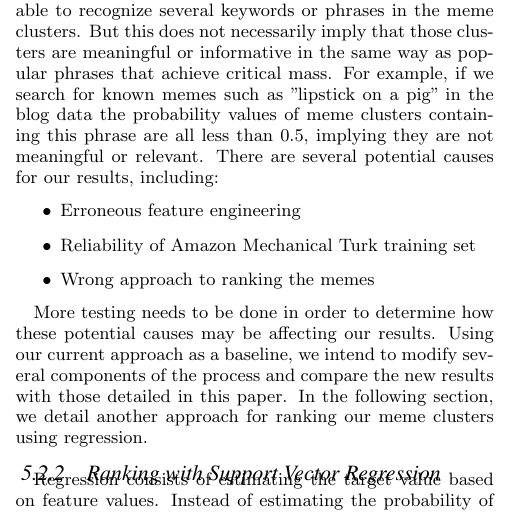
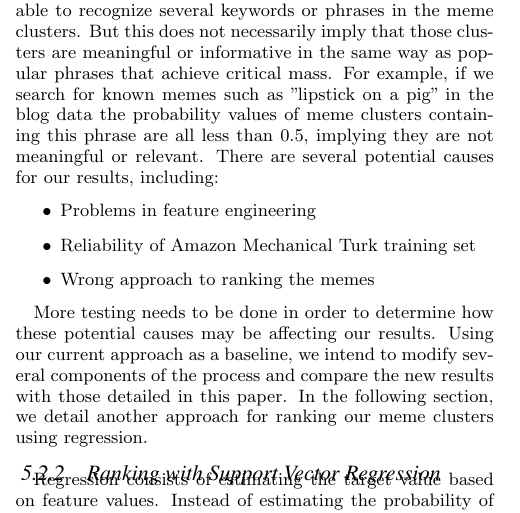
Before and after one commit to hohyon-ryu/DICTA-Memes, a LaTeX paper (20111120 Final paper/blog-meme.tex): part of one column of page 7 of 14, cut so that both start at the same text. Compiled offline with pdfLaTeX.

Commit message:
progress report

```diff
--- a/20111120 Final paper/blog-meme.tex
+++ b/20111120 Final paper/blog-meme.tex
@@ -598,7 +598,7 @@ As we can see in Table \ref{table:svm}, the threshold value 0.75 appears to most
 
 Looking at the results, it is apparent that our approach is able to recognize several keywords or phrases in the meme clusters. But this does not necessarily imply that those clusters are meaningful or informative in the same way as popular phrases that achieve critical mass. For example, if we search for known memes such as "lipstick on a pig" in the blog data the probability values of meme clusters containing this phrase are all less than 0.5, implying they are not meaningful or relevant. There are several potential causes for our results, including:
 \begin{itemize}
- \item Erroneous feature engineering
+ \item Problems in feature engineering
  \item Reliability of Amazon Mechanical Turk training set
  \item Wrong approach to ranking the memes
 \end{itemize}
```
